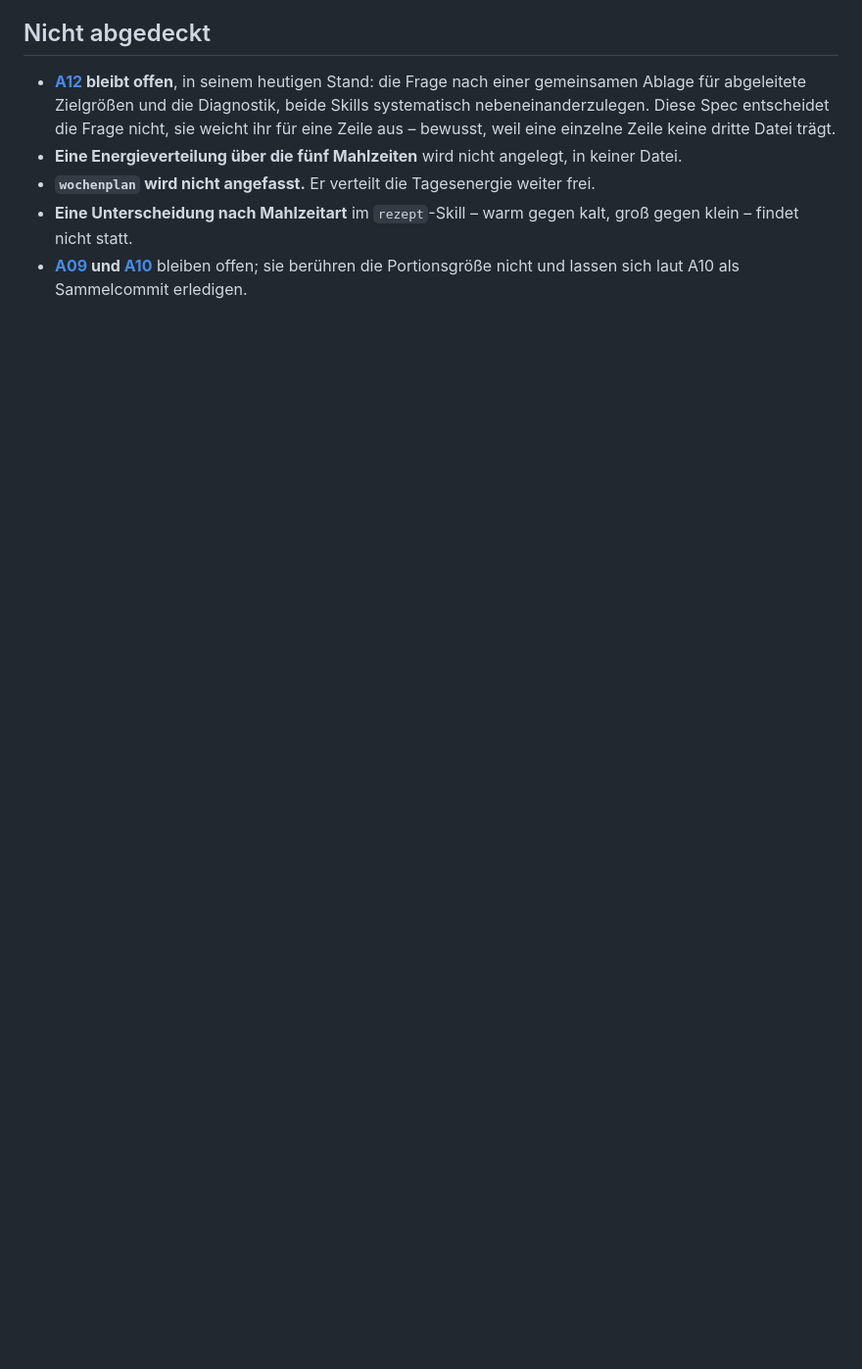
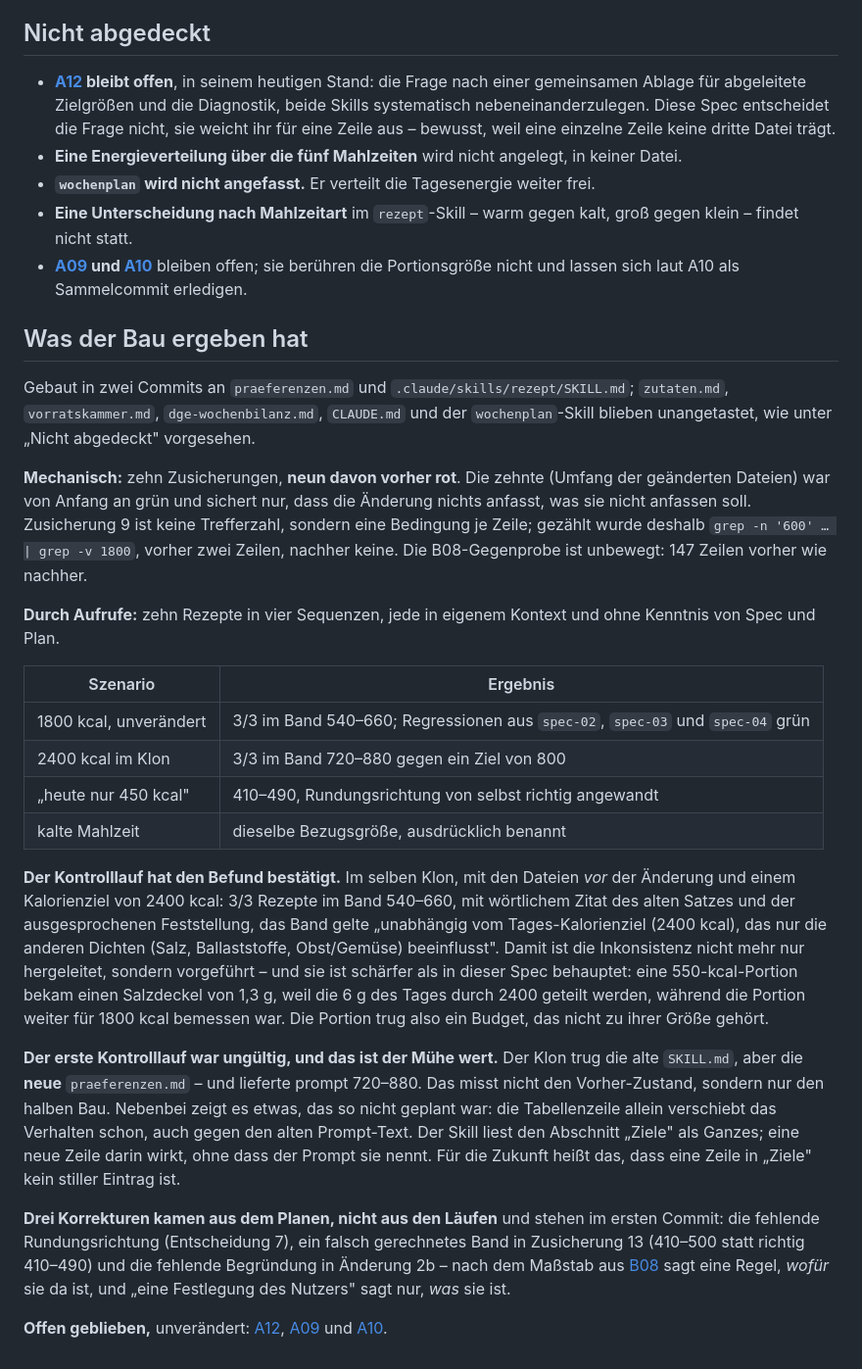
Before and after one commit to jorgenschaefer/rezepte, a Markdown page: ideas/spec-05-portionsgroesse.md, the part around the change. Shown at 98% size. GitHub-like rendering; blank space fills up the shorter version.

Commit message:
ideas: Close B05
The spec gains a "Was der Bau ergeben hat" section and the README
the usual summary paragraph and status line. B05 moves from "in
Arbeit" to "erledigt"; the A06 -> B05 dependency is struck out,
since spec.md connected the skill to "Ziele" and this spec put the
portion size there.

Two things from the build are worth keeping beyond the commit that
carries them. The control run confirmed the finding rather than
overturning it, which is not how spec-03 and spec-04 went: at a
2400 kcal goal the pre-change skill produced 3 of 3 portions in the
old 540-660 band and stated the inconsistency itself. And the first
control was invalid - old skill, new praeferenzen.md - which showed
that a row added to "Ziele" changes behaviour even when the prompt
text does not mention it. A row there is not a quiet entry.

Co-Authored-By: Claude Opus 5 (1M context) <noreply@anthropic.com>
Claude-Session: https://claude.ai/code/session_01LAJrmUu363EAmySMv37VV1

```diff
--- a/ideas/spec-05-portionsgroesse.md
+++ b/ideas/spec-05-portionsgroesse.md
@@ -253,3 +253,50 @@ Drei Stellen, an denen diese Spec eine Spannung nicht auflöst, sondern nur bene
   klein – findet nicht statt.
 - **[A09](A09-huelsenfruechte-zubereitung.md) und [A10](A10-jodsalz.md)** bleiben offen; sie
   berühren die Portionsgröße nicht und lassen sich laut A10 als Sammelcommit erledigen.
+
+## Was der Bau ergeben hat
+
+Gebaut in zwei Commits an `praeferenzen.md` und `.claude/skills/rezept/SKILL.md`; `zutaten.md`,
+`vorratskammer.md`, `dge-wochenbilanz.md`, `CLAUDE.md` und der `wochenplan`-Skill blieben
+unangetastet, wie unter „Nicht abgedeckt" vorgesehen.
+
+**Mechanisch:** zehn Zusicherungen, **neun davon vorher rot**. Die zehnte (Umfang der geänderten
+Dateien) war von Anfang an grün und sichert nur, dass die Änderung nichts anfasst, was sie nicht
+anfassen soll. Zusicherung 9 ist keine Trefferzahl, sondern eine Bedingung je Zeile; gezählt
+wurde deshalb `grep -n '600' … | grep -v 1800`, vorher zwei Zeilen, nachher keine. Die
+B08-Gegenprobe ist unbewegt: 147 Zeilen vorher wie nachher.
+
+**Durch Aufrufe:** zehn Rezepte in vier Sequenzen, jede in eigenem Kontext und ohne Kenntnis von
+Spec und Plan.
+
+| Szenario | Ergebnis |
+|---|---|
+| 1800 kcal, unverändert | 3/3 im Band 540–660; Regressionen aus `spec-02`, `spec-03` und `spec-04` grün |
+| 2400 kcal im Klon | 3/3 im Band 720–880 gegen ein Ziel von 800 |
+| „heute nur 450 kcal" | 410–490, Rundungsrichtung von selbst richtig angewandt |
+| kalte Mahlzeit | dieselbe Bezugsgröße, ausdrücklich benannt |
+
+**Der Kontrolllauf hat den Befund bestätigt.** Im selben Klon, mit den Dateien *vor* der Änderung
+und einem Kalorienziel von 2400 kcal: 3/3 Rezepte im Band 540–660, mit wörtlichem Zitat des alten
+Satzes und der ausgesprochenen Feststellung, das Band gelte „unabhängig vom Tages-Kalorienziel
+(2400 kcal), das nur die anderen Dichten (Salz, Ballaststoffe, Obst/Gemüse) beeinflusst". Damit
+ist die Inkonsistenz nicht mehr nur hergeleitet, sondern vorgeführt – und sie ist schärfer als in
+dieser Spec behauptet: eine 550-kcal-Portion bekam einen Salzdeckel von 1,3 g, weil die 6 g des
+Tages durch 2400 geteilt werden, während die Portion weiter für 1800 kcal bemessen war. Die
+Portion trug also ein Budget, das nicht zu ihrer Größe gehört.
+
+**Der erste Kontrolllauf war ungültig, und das ist der Mühe wert.** Der Klon trug die alte
+`SKILL.md`, aber die **neue** `praeferenzen.md` – und lieferte prompt 720–880. Das misst nicht den
+Vorher-Zustand, sondern nur den halben Bau. Nebenbei zeigt es etwas, das so nicht geplant war: die
+Tabellenzeile allein verschiebt das Verhalten schon, auch gegen den alten Prompt-Text. Der Skill
+liest den Abschnitt „Ziele" als Ganzes; eine neue Zeile darin wirkt, ohne dass der Prompt sie
+nennt. Für die Zukunft heißt das, dass eine Zeile in „Ziele" kein stiller Eintrag ist.
+
+**Drei Korrekturen kamen aus dem Planen, nicht aus den Läufen** und stehen im ersten Commit: die
+fehlende Rundungsrichtung (Entscheidung 7), ein falsch gerechnetes Band in Zusicherung 13
+(410–500 statt richtig 410–490) und die fehlende Begründung in Änderung 2b – nach dem Maßstab aus
+[B08](B08-zubereitungsregel-als-vorbild.md) sagt eine Regel, *wofür* sie da ist, und „eine
+Festlegung des Nutzers" sagt nur, *was* sie ist.
+
+**Offen geblieben,** unverändert: [A12](A12-salzregeln-der-skills-widersprechen-sich.md),
+[A09](A09-huelsenfruechte-zubereitung.md) und [A10](A10-jodsalz.md).
```
Also changed, not shown: ideas/README.md (+20 -3 lines).
